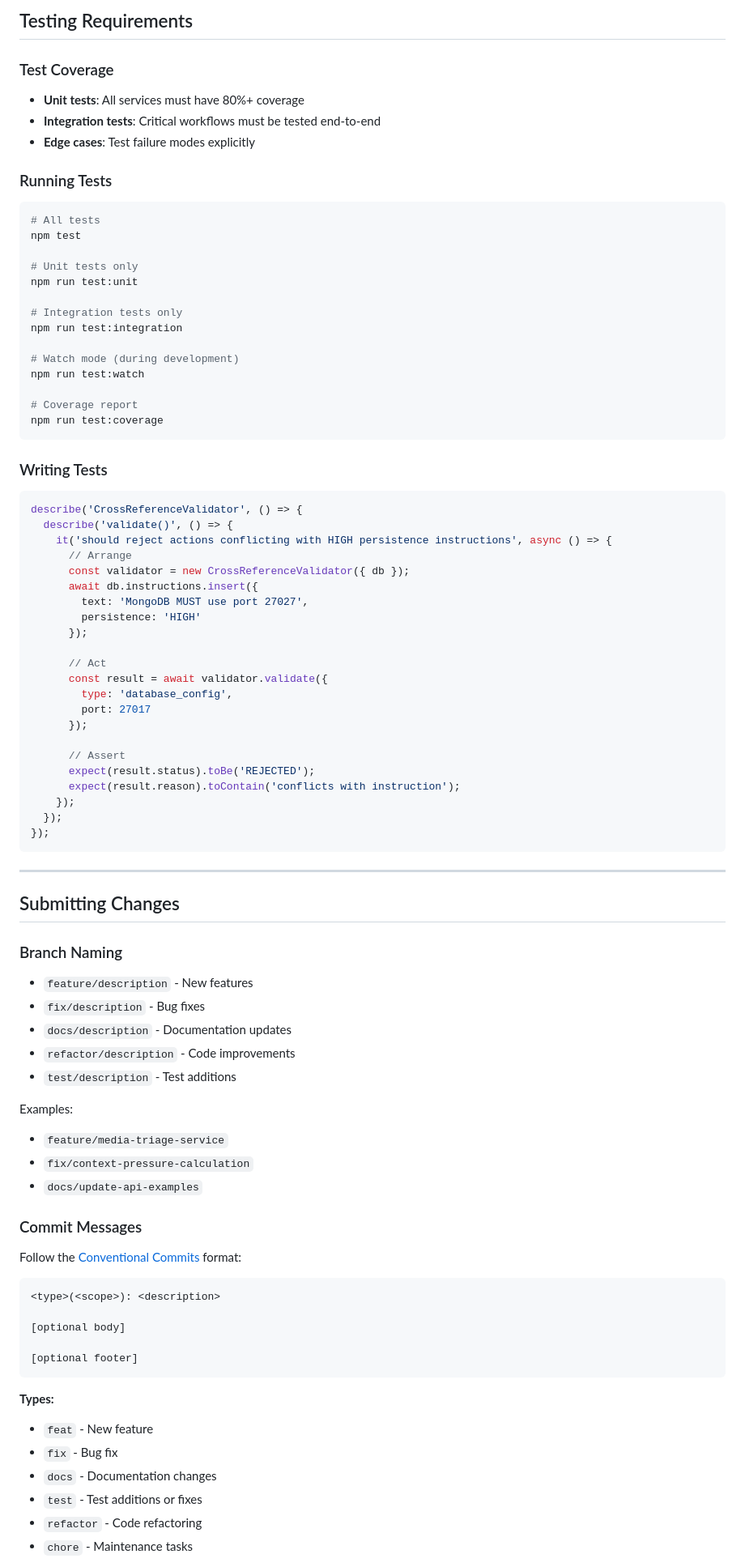
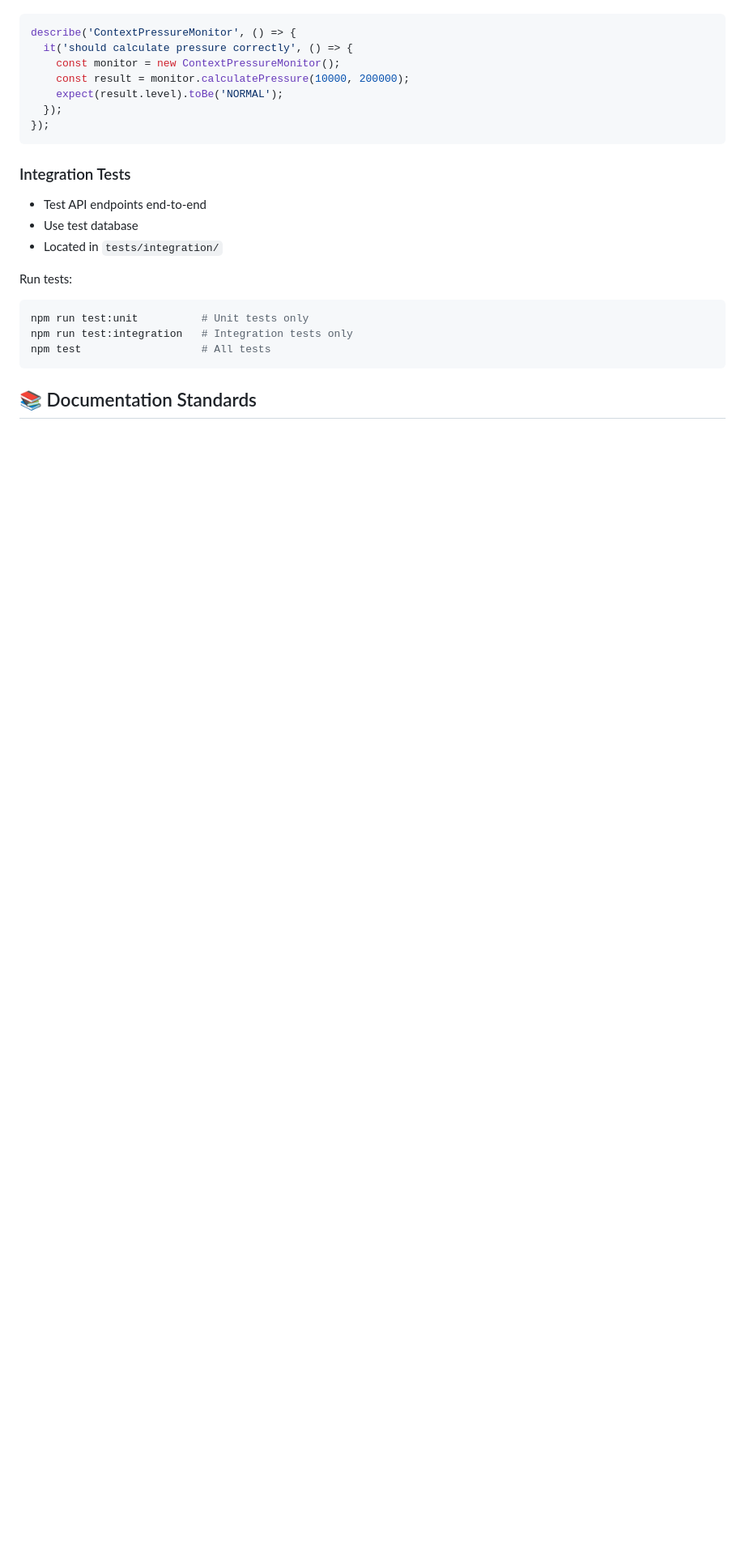
Before and after one commit to AgenticGovernance/tractatus-framework, a Markdown page: CONTRIBUTING.md, the part around one of its changes. Shown at 81% size. Rendered like a GitHub page; blank space fills up the shorter version.

````diff
--- a/CONTRIBUTING.md
+++ b/CONTRIBUTING.md
@@ -214,91 +210,23 @@ const validation = await validator.check(action);
-## Testing Requirements
-
-### Test Coverage
-
-- **Unit tests**: All services must have 80%+ coverage
-- **Integration tests**: Critical workflows must be tested end-to-end
-- **Edge cases**: Test failure modes explicitly
-
-### Running Tests
-
-```bash
-# All tests
-npm test
-
-# Unit tests only
-npm run test:unit
-
-# Integration tests only
-npm run test:integration
-
-# Watch mode (during development)
-npm run test:watch
-
-# Coverage report
-npm run test:coverage
-```
-
-### Writing Tests
-
-```javascript
-describe('CrossReferenceValidator', () => {
-  describe('validate()', () => {
-    it('should reject actions conflicting with HIGH persistence instructions', async () => {
-      // Arrange
-      const validator = new CrossReferenceValidator({ db });
-      await db.instructions.insert({
-        text: 'MongoDB MUST use port 27027',
-        persistence: 'HIGH'
-      });
-
-      // Act
-      const result = await validator.validate({
-        type: 'database_config',
-        port: 27017
-      });
-
-      // Assert
-      expect(result.status).toBe('REJECTED');
-      expect(result.reason).toContain('conflicts with instruction');
-    });
+describe('ContextPressureMonitor', () => {
+  it('should calculate pressure correctly', () => {
+    const monitor = new ContextPressureMonitor();
+    const result = monitor.calculatePressure(10000, 200000);
+    expect(result.level).toBe('NORMAL');
   });
 });
 ```
 
----
+### Integration Tests
+- Test API endpoints end-to-end
+- Use test database
+- Located in `tests/integration/`
 
-## Submitting Changes
-
-### Branch Naming
-
-- `feature/description` - New features
-- `fix/description` - Bug fixes
-- `docs/description` - Documentation updates
-- `refactor/description` - Code improvements
-- `test/description` - Test additions
-
-Examples:
-- `feature/media-triage-service`
-- `fix/context-pressure-calculation`
-- `docs/update-api-examples`
-
-### Commit Messages
-
-Follow the [Conventional Commits](https://www.conventionalcommits.org/) format:
-
-```
-<type>(<scope>): <description>
-
-[optional body]
-
-[optional footer]
+Run tests:
+```bash
+npm run test:unit          # Unit tests only
+npm run test:integration   # Integration tests only
+npm test                   # All tests
 ```
 
-**Types:**
-- `feat` - New feature
-- `fix` - Bug fix
-- `docs` - Documentation changes
-- `test` - Test additions or fixes
-- `refactor` - Code refactoring
-- `chore` - Maintenance tasks
+## 📚 Documentation Standards
 
````
Also changed, not shown: other parts of CONTRIBUTING.md (+244 -291 lines).
